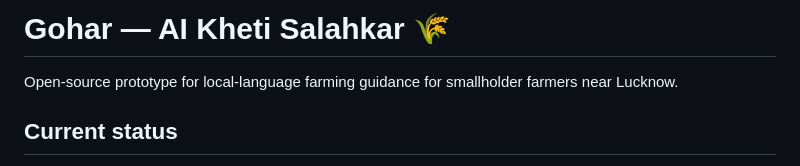
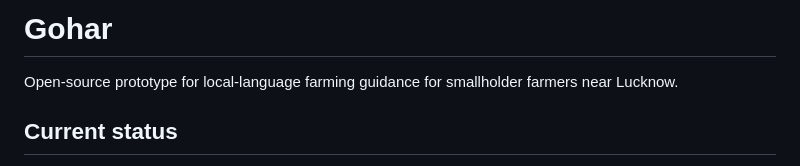
Before and after one commit to aalijawad209-sudo/Gohar, a Markdown page: README.md, the part around the change. Rendered like a GitHub page.

Commit message:
Revise README title and format repository layout
Updated project title and improved repository layout section formatting.

```diff
--- a/README.md
+++ b/README.md
@@ -1,4 +1,4 @@
-# Gohar — AI Kheti Salahkar 🌾
+# Gohar
 
 Open-source prototype for local-language farming guidance for smallholder farmers near Lucknow.
 
```
